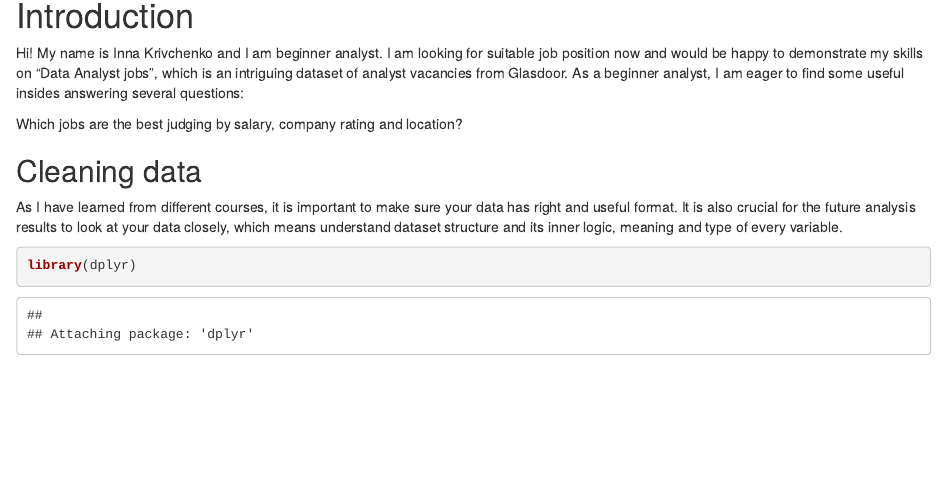
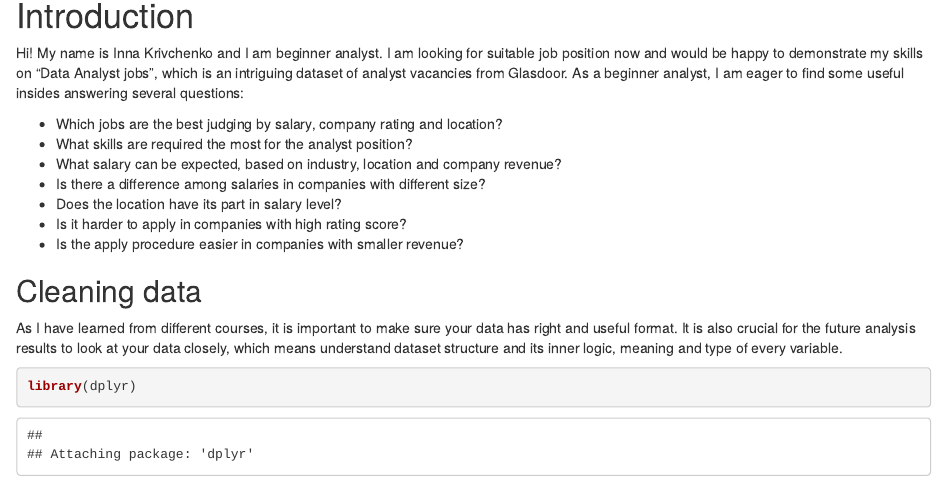
Before and after one commit to innyurevna/DA_Jobs, an R Markdown document (DA_Jobs_Final.Rmd): the page in a window 1100 px wide, from 90 px down. Rendered offline with R 4.5, knitr and Pandoc, with nearby package versions; some code elsewhere in the file could not run offline.

Commit message:
added questions

```diff
--- a/DA_Jobs_Final.Rmd
+++ b/DA_Jobs_Final.Rmd
@@ -7,7 +7,13 @@ output: html_document
 
 Hi! My name is Inna Krivchenko and I am beginner analyst. I am looking for suitable job position now and would be happy to demonstrate my skills on "Data Analyst jobs”, which is an intriguing dataset of analyst vacancies from Glasdoor. As a beginner analyst, I am eager to find some useful insides answering several questions:
 
-Which jobs are the best judging by salary, company rating and location?
+* Which jobs are the best judging by salary, company rating and location?
+* What skills are required the most for the analyst position?
+* What salary can be expected, based on industry, location and company revenue?
+* Is there a difference among salaries in companies with different size?
+* Does the location have its part in salary level?
+* Is it harder to apply in companies with high rating score?
+* Is the apply procedure easier in companies with smaller revenue?
 
 ## Cleaning data
 
```
Also changed, not shown: DA_Jobs_Final.Rmd (1 more changed lines).
